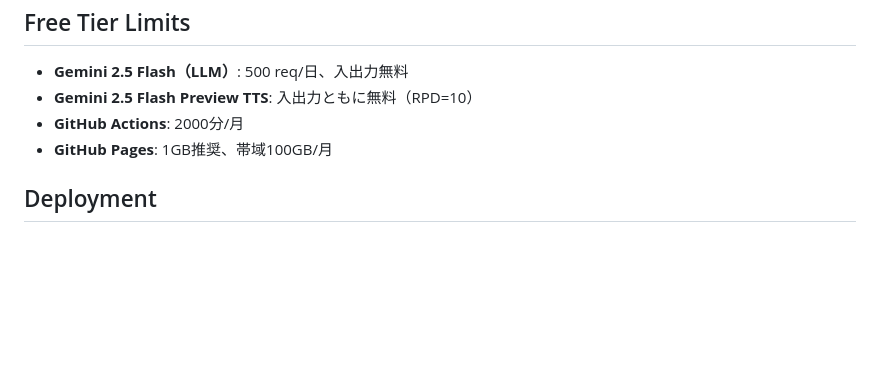
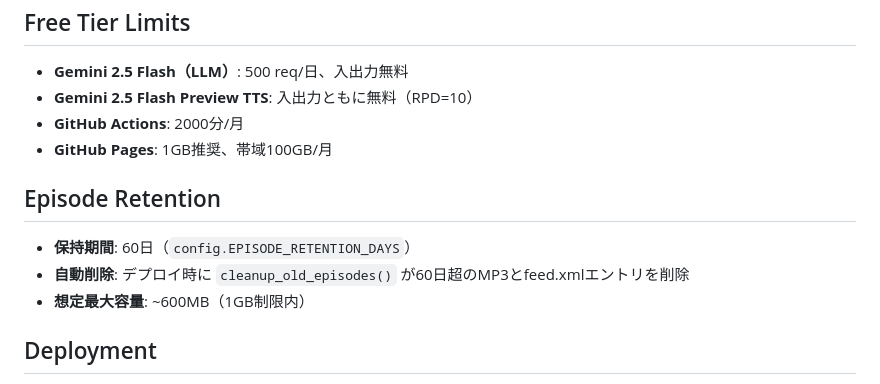
Before and after one commit to necoha/auto-podcast, a Markdown page: CLAUDE.md, the part around the change. GitHub-like rendering; blank space fills up the shorter version.

Commit message:
docs: CLAUDE.md にエピソード保持ポリシー追記

```diff
--- a/CLAUDE.md
+++ b/CLAUDE.md
@@ -84,6 +84,12 @@ RSS → ContentManager → ScriptGenerator → TTSGenerator → RSSFeedGenerator
 - **GitHub Actions**: 2000分/月
 - **GitHub Pages**: 1GB推奨、帯域100GB/月
 
+## Episode Retention
+
+- **保持期間**: 60日（`config.EPISODE_RETENTION_DAYS`）
+- **自動削除**: デプロイ時に `cleanup_old_episodes()` が60日超のMP3とfeed.xmlエントリを削除
+- **想定最大容量**: ~600MB（1GB制限内）
+
 ## Deployment
 
 - **スケジュール**: GitHub Actions cron `0 21 * * *` (06:00 JST)
```
